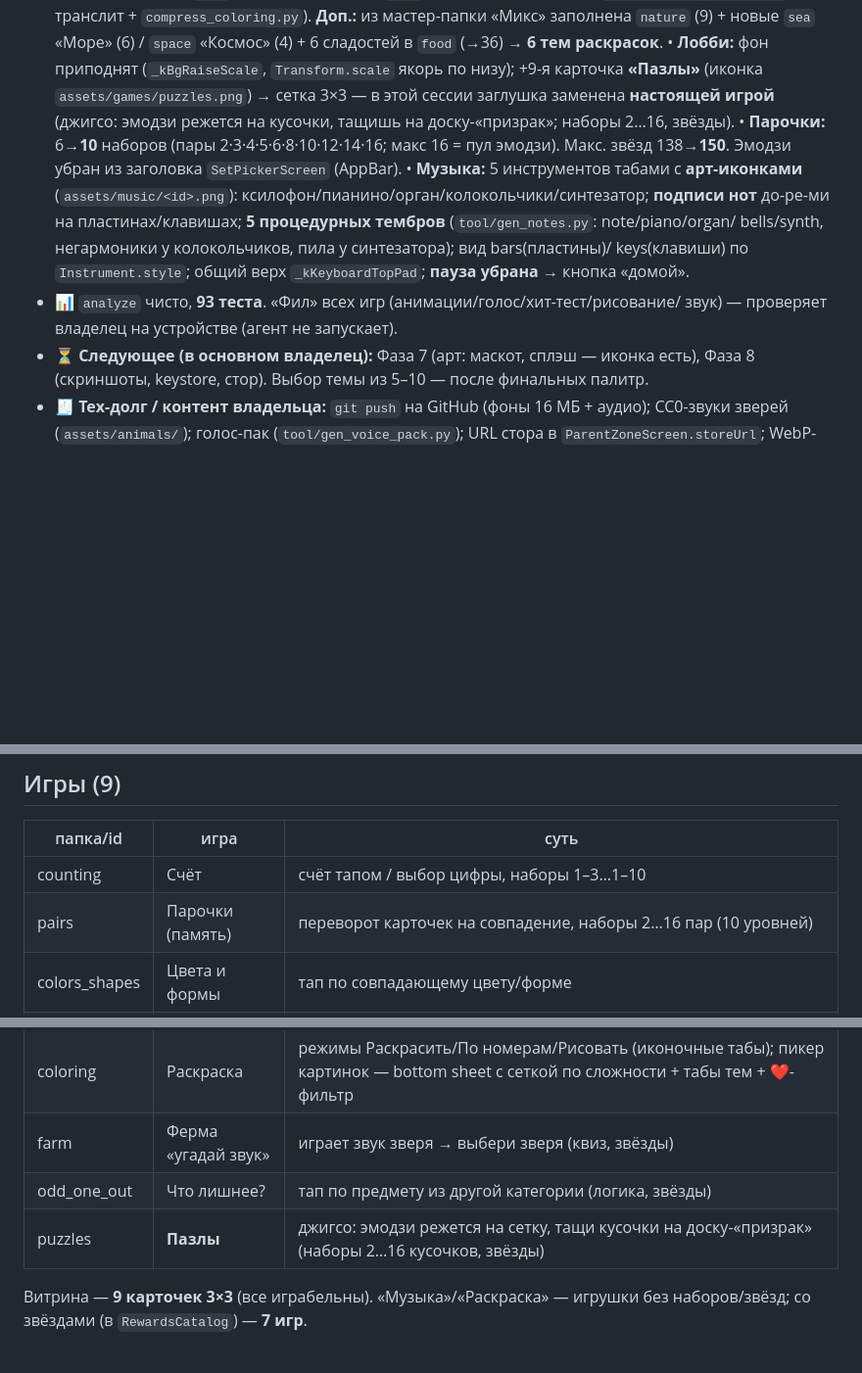
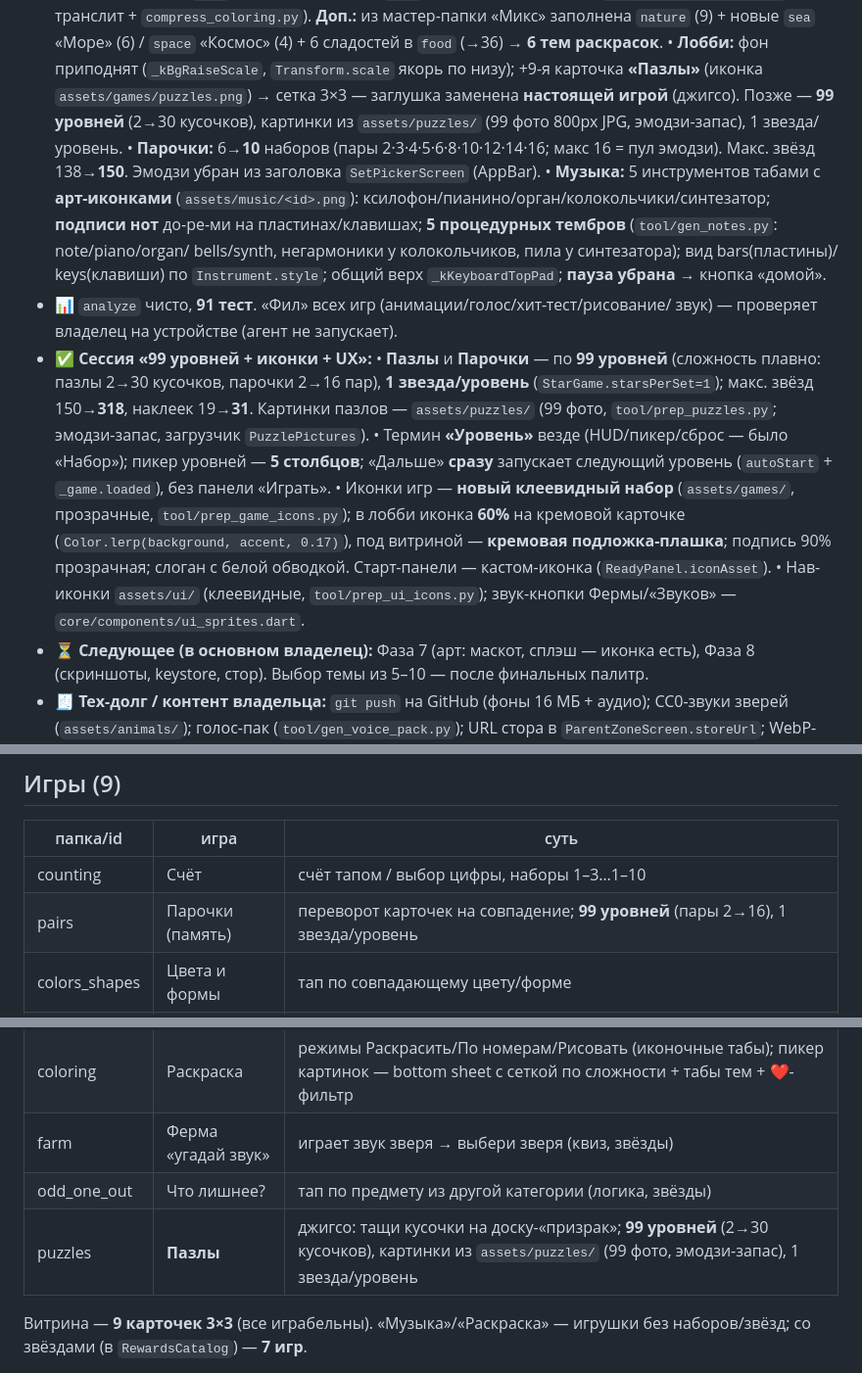
Before and after one commit to Auskraft/chisana_kodomo, a Markdown page: CLAUDE.md, 3 parts joined by grey strips. Shown at 98% size. Rendered like a GitHub page; blank space fills up the shorter version.

Commit message:
docs: актуализация — пазлы/парочки 99 уровней, «Уровень», 318 звёзд/31 наклейка, 91 тест
Co-Authored-By: Claude Opus 4.8 (1M context) <noreply@anthropic.com>

```diff
--- a/CLAUDE.md
+++ b/CLAUDE.md
@@ -139,8 +139,9 @@ UX **«без проигрышей»**: большие кнопки, голос
     сладостей в `food` (→36) → **6 тем раскрасок**.
   • **Лобби:** фон приподнят (`_kBgRaiseScale`, `Transform.scale` якорь по низу);
     +9-я карточка **«Пазлы»** (иконка `assets/games/puzzles.png`) → сетка 3×3 —
-    в этой сессии заглушка заменена **настоящей игрой** (джигсо: эмодзи режется на
-    кусочки, тащишь на доску-«призрак»; наборы 2…16, звёзды).
+    заглушка заменена **настоящей игрой** (джигсо). Позже — **99 уровней** (2→30
+    кусочков), картинки из `assets/puzzles/` (99 фото 800px JPG, эмодзи-запас),
+    1 звезда/уровень.
   • **Парочки:** 6→**10** наборов (пары 2·3·4·5·6·8·10·12·14·16; макс 16 = пул эмодзи).
     Макс. звёзд 138→**150**. Эмодзи убран из заголовка `SetPickerScreen` (AppBar).
   • **Музыка:** 5 инструментов табами с **арт-иконками** (`assets/music/<id>.png`):
@@ -149,8 +150,23 @@ UX **«без проигрышей»**: большие кнопки, голос
     bells/synth, негармоники у колокольчиков, пила у синтезатора); вид bars(пластины)/
     keys(клавиши) по `Instrument.style`; общий верх `_kKeyboardTopPad`; **пауза убрана** →
     кнопка «домой».
-- 📊 `analyze` чисто, **93 теста**. «Фил» всех игр (анимации/голос/хит-тест/рисование/
+- 📊 `analyze` чисто, **91 тест**. «Фил» всех игр (анимации/голос/хит-тест/рисование/
   звук) — проверяет владелец на устройстве (агент не запускает).
+- ✅ **Сессия «99 уровней + иконки + UX»:**
+  • **Пазлы** и **Парочки** — по **99 уровней** (сложность плавно: пазлы 2→30 кусочков,
+    парочки 2→16 пар), **1 звезда/уровень** (`StarGame.starsPerSet=1`); макс. звёзд
+    150→**318**, наклеек 19→**31**. Картинки пазлов — `assets/puzzles/` (99 фото,
+    `tool/prep_puzzles.py`; эмодзи-запас, загрузчик `PuzzlePictures`).
+  • Термин **«Уровень»** везде (HUD/пикер/сброс — было «Набор»); пикер уровней —
+    **5 столбцов**; «Дальше» **сразу** запускает следующий уровень (`autoStart` +
+    `_game.loaded`), без панели «Играть».
+  • Иконки игр — **новый клеевидный набор** (`assets/games/`, прозрачные,
+    `tool/prep_game_icons.py`); в лобби иконка **60%** на кремовой карточке
+    (`Color.lerp(background, accent, 0.17)`), под витриной — **кремовая подложка-плашка**;
+    подпись 90% прозрачная; слоган с белой обводкой. Старт-панели — кастом-иконка
+    (`ReadyPanel.iconAsset`).
+  • Нав-иконки `assets/ui/` (клеевидные, `tool/prep_ui_icons.py`); звук-кнопки
+    Фермы/«Звуков» — `core/components/ui_sprites.dart`.
 - ⏳ **Следующее (в основном владелец):** Фаза 7 (арт: маскот, сплэш — иконка есть),
   Фаза 8 (скриншоты, keystore, стор). Выбор темы из 5–10 — после финальных палитр.
 - 🧾 **Тех-долг / контент владельца:** `git push` на GitHub (фоны 16 МБ + аудио);
@@ -169,14 +185,14 @@ UX **«без проигрышей»**: большие кнопки, голос
 | папка/id | игра | суть |
 |----------|------|------|
 | counting | Счёт | счёт тапом / выбор цифры, наборы 1–3…1–10 |
-| pairs | Парочки (память) | переворот карточек на совпадение, наборы 2…16 пар (10 уровней) |
+| pairs | Парочки (память) | переворот карточек на совпадение; **99 уровней** (пары 2→16), 1 звезда/уровень |
 | colors_shapes | Цвета и формы | тап по совпадающему цвету/форме |
 | animals | Звуки животных | тап по зверю → звук (CC0) |
 | music | Музыка | 5 инструментов (ксилофон/пианино/орган/колокольчики/синтезатор) табами с арт-иконками, тап по клавишам с подписями нот (до-ре-ми); пауз нет — кнопка «домой» |
 | coloring | Раскраска | режимы Раскрасить/По номерам/Рисовать (иконочные табы); пикер картинок — bottom sheet с сеткой по сложности + табы тем + ❤-фильтр |
 | farm | Ферма «угадай звук» | играет звук зверя → выбери зверя (квиз, звёзды) |
 | odd_one_out | Что лишнее? | тап по предмету из другой категории (логика, звёзды) |
-| puzzles | **Пазлы** | джигсо: эмодзи режется на сетку, тащи кусочки на доску-«призрак» (наборы 2…16 кусочков, звёзды) |
+| puzzles | **Пазлы** | джигсо: тащи кусочки на доску-«призрак»; **99 уровней** (2→30 кусочков), картинки из `assets/puzzles/` (99 фото, эмодзи-запас), 1 звезда/уровень |
 
 Витрина — **9 карточек 3×3** (все играбельны). «Музыка»/«Раскраска» —
 игрушки без наборов/звёзд; со звёздами (в `RewardsCatalog`) — **7 игр**.
```
Also changed, not shown: OWNER_CHECKLIST.md (+5 -4 lines), ROADMAP.md (+3 -3 lines).
